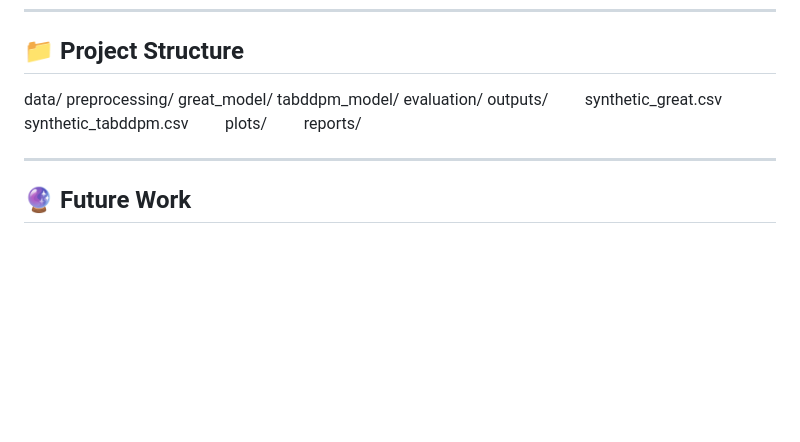
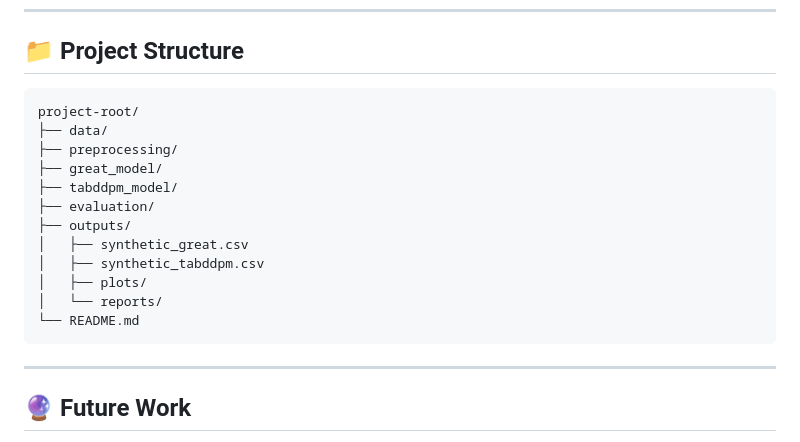
Before and after one commit to Himavarnika/Tabular-Synthesis-Tabddpm-Great, a Markdown page: README.md, the part around one of its changes. Rendered like a GitHub page; blank space fills up the shorter version.

```diff
--- a/README.md
+++ b/README.md
@@ -116,16 +115,19 @@ Solutions:
 ---
 
 ## 📁 Project Structure
-data/
-preprocessing/
-great_model/
-tabddpm_model/
-evaluation/
-outputs/
-  synthetic_great.csv
-  synthetic_tabddpm.csv
-  plots/
-  reports/
+
+    project-root/
+    ├── data/
+    ├── preprocessing/
+    ├── great_model/
+    ├── tabddpm_model/
+    ├── evaluation/
+    ├── outputs/
+    │   ├── synthetic_great.csv
+    │   ├── synthetic_tabddpm.csv
+    │   ├── plots/
+    │   └── reports/
+    └── README.md
 
 ---
 
```
Also changed, not shown: other parts of README.md (+0 -1 lines).
